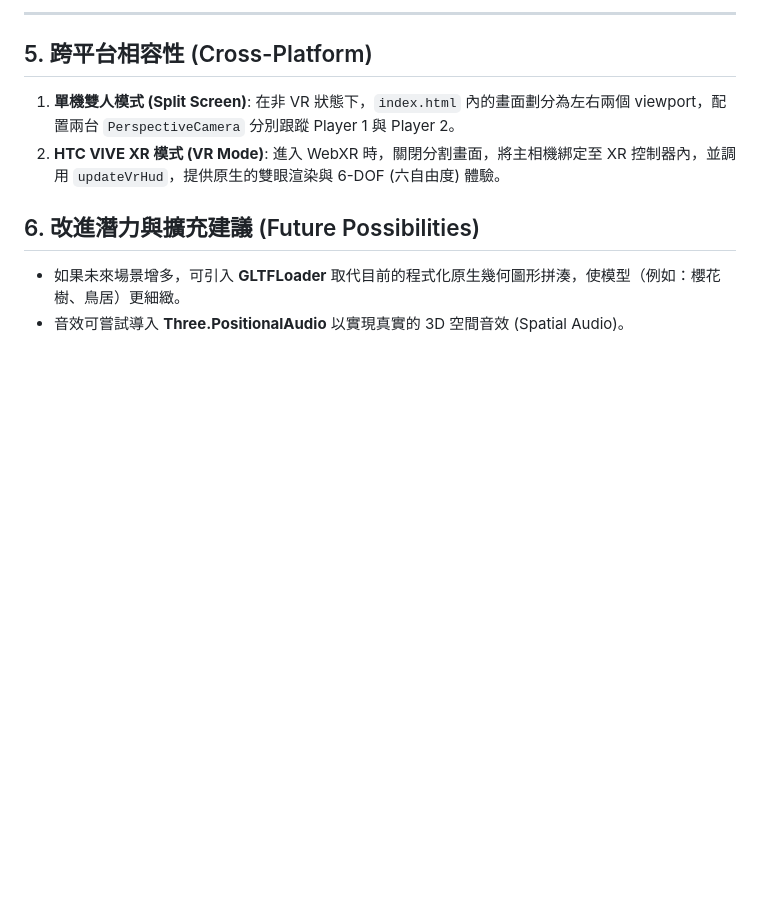
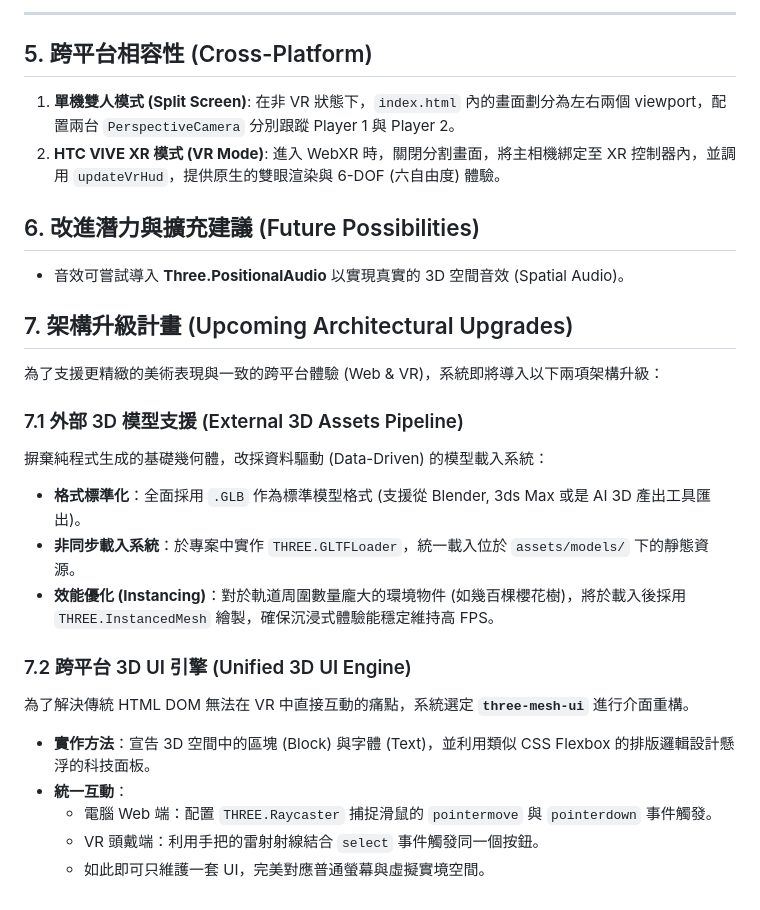
Before and after one commit to shinpin/roller-coaster-xr, a Markdown page: technical_spec.md, the part around the change. GitHub-like rendering; blank space fills up the shorter version.

Commit message:
Docs: Describe upcoming GLB and three-mesh-ui architectural upgrades

```diff
--- a/technical_spec.md
+++ b/technical_spec.md
@@ -72,5 +72,21 @@ roller-coaster/
     進入 WebXR 時，關閉分割畫面，將主相機綁定至 XR 控制器內，並調用 `updateVrHud`，提供原生的雙眼渲染與 6-DOF (六自由度) 體驗。
 
 ## 6. 改進潛力與擴充建議 (Future Possibilities)
-*   如果未來場景增多，可引入 **GLTFLoader** 取代目前的程式化原生幾何圖形拼湊，使模型（例如：櫻花樹、鳥居）更細緻。
 *   音效可嘗試導入 **Three.PositionalAudio** 以實現真實的 3D 空間音效 (Spatial Audio)。
+
+## 7. 架構升級計畫 (Upcoming Architectural Upgrades)
+為了支援更精緻的美術表現與一致的跨平台體驗 (Web & VR)，系統即將導入以下兩項架構升級：
+
+### 7.1 外部 3D 模型支援 (External 3D Assets Pipeline)
+摒棄純程式生成的基礎幾何體，改採資料驅動 (Data-Driven) 的模型載入系統：
+*   **格式標準化**：全面採用 `.GLB` 作為標準模型格式 (支援從 Blender, 3ds Max 或是 AI 3D 產出工具匯出)。
+*   **非同步載入系統**：於專案中實作 `THREE.GLTFLoader`，統一載入位於 `assets/models/` 下的靜態資源。
+*   **效能優化 (Instancing)**：對於軌道周圍數量龐大的環境物件 (如幾百棵櫻花樹)，將於載入後採用 `THREE.InstancedMesh` 繪製，確保沉浸式體驗能穩定維持高 FPS。
+
+### 7.2 跨平台 3D UI 引擎 (Unified 3D UI Engine)
+為了解決傳統 HTML DOM 無法在 VR 中直接互動的痛點，系統選定 **`three-mesh-ui`** 進行介面重構。
+*   **實作方法**：宣告 3D 空間中的區塊 (Block) 與字體 (Text)，並利用類似 CSS Flexbox 的排版邏輯設計懸浮的科技面板。
+*   **統一互動**：
+    *   電腦 Web 端：配置 `THREE.Raycaster` 捕捉滑鼠的 `pointermove` 與 `pointerdown` 事件觸發。
+    *   VR 頭戴端：利用手把的雷射射線結合 `select` 事件觸發同一個按鈕。
+    *   如此即可只維護一套 UI，完美對應普通螢幕與虛擬實境空間。
```
